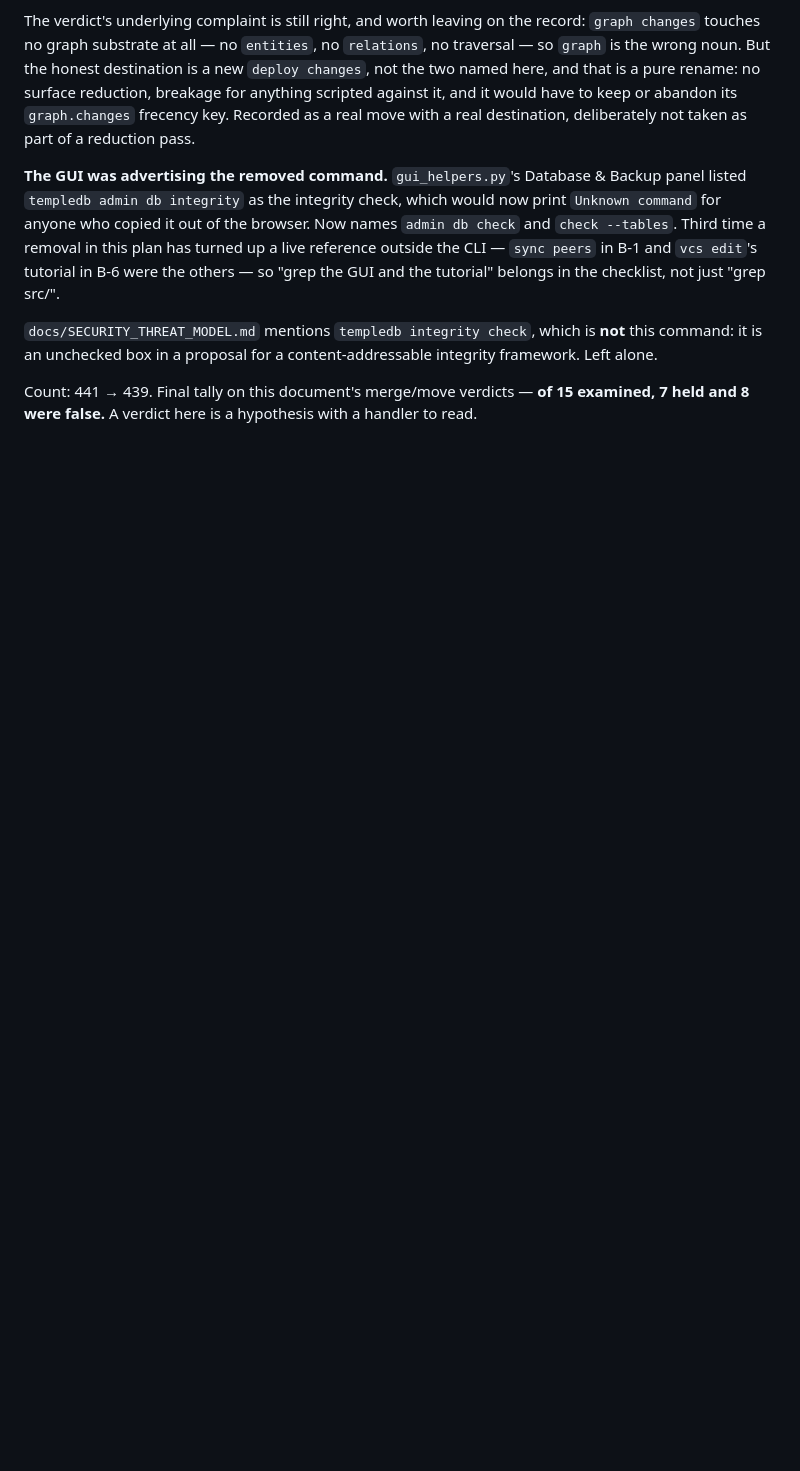
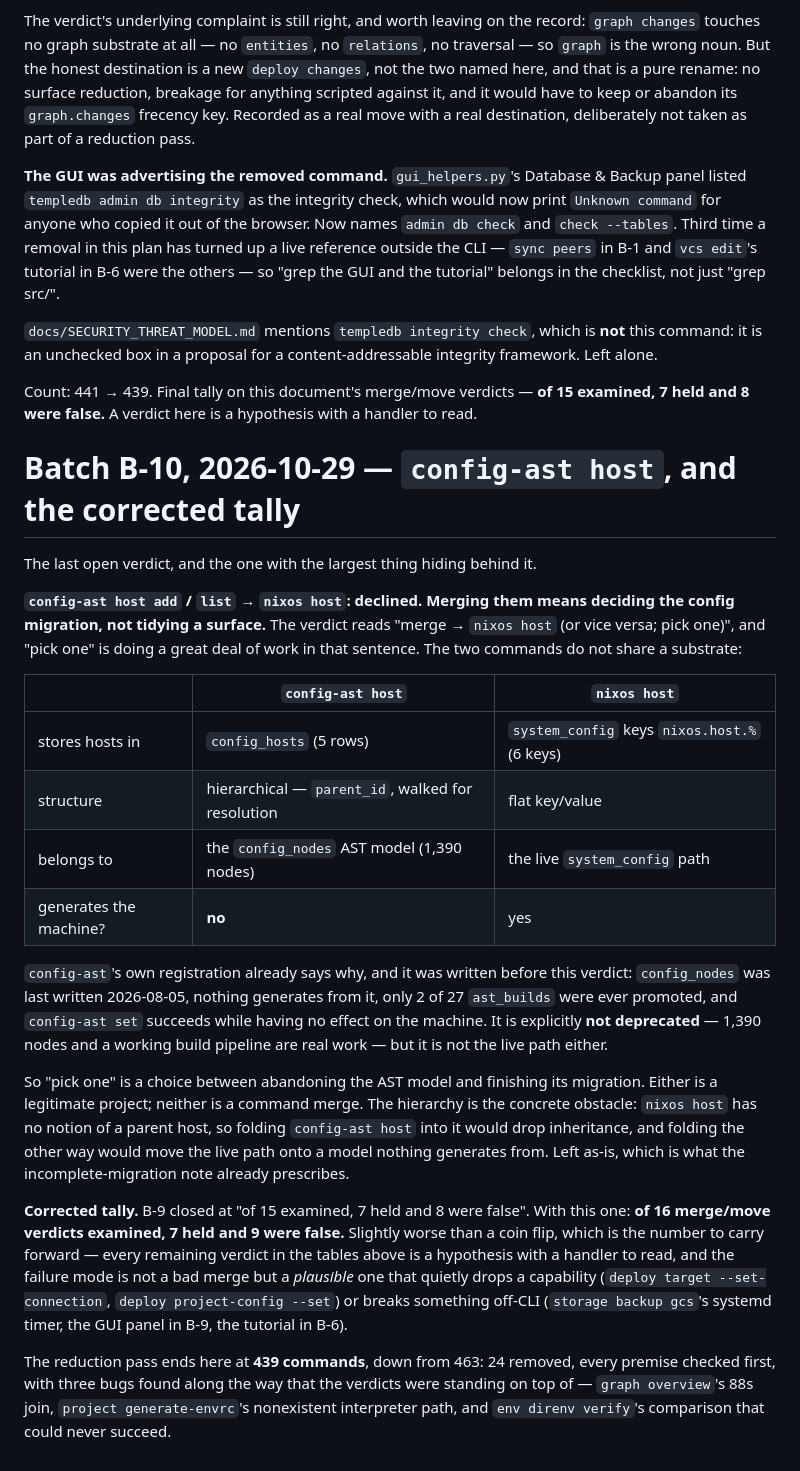
Before and after one commit to NotBrianZach/templedb, a Markdown page: docs/CLI_SEMANTICS.md, the part around the change. GitHub-like rendering; blank space fills up the shorter version.

Commit message:
TempleDB materialize (866 files)

```diff
--- a/docs/CLI_SEMANTICS.md
+++ b/docs/CLI_SEMANTICS.md
@@ -1820,3 +1820,53 @@ a content-addressable integrity framework. Left alone.
 Count: 441 → 439. Final tally on this document's merge/move verdicts —
 **of 15 examined, 7 held and 8 were false.** A verdict here is a
 hypothesis with a handler to read.
+
+# Batch B-10, 2026-10-29 — `config-ast host`, and the corrected tally
+
+The last open verdict, and the one with the largest thing hiding behind
+it.
+
+**`config-ast host add` / `list` → `nixos host`: declined. Merging them
+means deciding the config migration, not tidying a surface.** The
+verdict reads "merge → `nixos host` (or vice versa; pick one)", and
+"pick one" is doing a great deal of work in that sentence. The two
+commands do not share a substrate:
+
+| | `config-ast host` | `nixos host` |
+|---|---|---|
+| stores hosts in | `config_hosts` (5 rows) | `system_config` keys `nixos.host.%` (6 keys) |
+| structure | hierarchical — `parent_id`, walked for resolution | flat key/value |
+| belongs to | the `config_nodes` AST model (1,390 nodes) | the live `system_config` path |
+| generates the machine? | **no** | yes |
+
+`config-ast`'s own registration already says why, and it was written
+before this verdict: `config_nodes` was last written 2026-08-05,
+nothing generates from it, only 2 of 27 `ast_builds` were ever
+promoted, and `config-ast set` succeeds while having no effect on the
+machine. It is explicitly **not deprecated** — 1,390 nodes and a
+working build pipeline are real work — but it is not the live path
+either.
+
+So "pick one" is a choice between abandoning the AST model and
+finishing its migration. Either is a legitimate project; neither is a
+command merge. The hierarchy is the concrete obstacle: `nixos host`
+has no notion of a parent host, so folding `config-ast host` into it
+would drop inheritance, and folding the other way would move the live
+path onto a model nothing generates from. Left as-is, which is what
+the incomplete-migration note already prescribes.
+
+**Corrected tally.** B-9 closed at "of 15 examined, 7 held and 8 were
+false". With this one: **of 16 merge/move verdicts examined, 7 held and
+9 were false.** Slightly worse than a coin flip, which is the number to
+carry forward — every remaining verdict in the tables above is a
+hypothesis with a handler to read, and the failure mode is not a bad
+merge but a *plausible* one that quietly drops a capability
+(`deploy target --set-connection`, `deploy project-config --set`) or
+breaks something off-CLI (`storage backup gcs`'s systemd timer, the
+GUI panel in B-9, the tutorial in B-6).
+
+The reduction pass ends here at **439 commands**, down from 463: 24
+removed, every premise checked first, with three bugs found along the
+way that the verdicts were standing on top of — `graph overview`'s
+88s join, `project generate-envrc`'s nonexistent interpreter path, and
+`env direnv verify`'s comparison that could never succeed.
```
